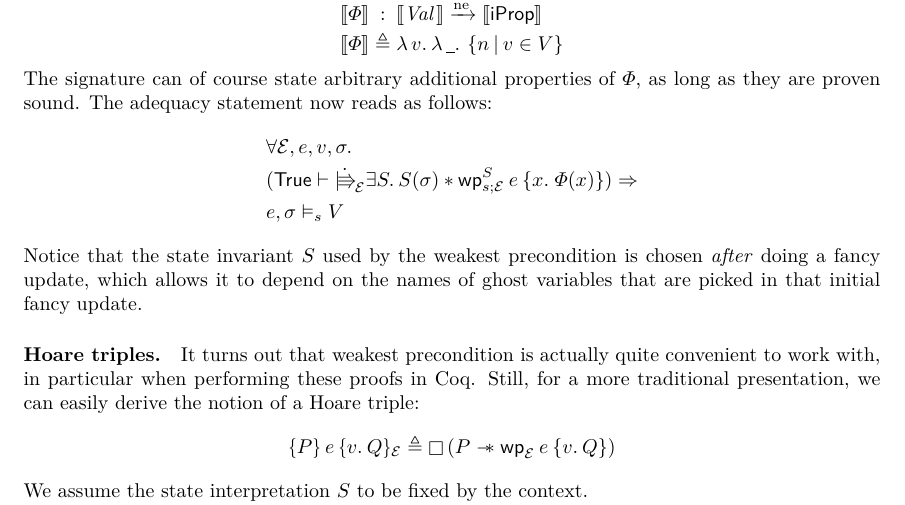
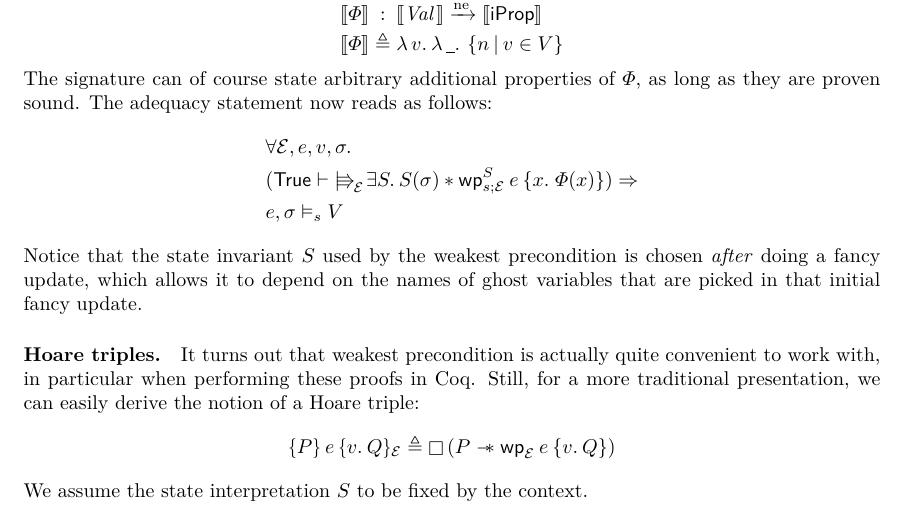
Before and after one commit to izgzhen/iris-coq, a LaTeX paper (docs/iris.tex, which reads docs/program-logic.tex): part of page 32 of 44, cut so that both start at the same text. Compiled offline with pdfLaTeX.

Commit message:
Fix typo in the documentation. Thanks to Joe for pointing that out.

```diff
--- a/docs/program-logic.tex
+++ b/docs/program-logic.tex
@@ -272,7 +272,7 @@ The signature can of course state arbitrary additional properties of $\pred$, as
 The adequacy statement now reads as follows:
 \begin{align*}
  &\All \mask, \expr, \val, \state.
- \\&( \TRUE \proves {\upd}_\mask \Exists \stateinterp. \stateinterp(\state) * \wpre[\stateinterp]{\expr}[\stuckness;\mask]{x.\; \pred(x)}) \Ra
+ \\&( \TRUE \proves \pvs[\mask] \Exists \stateinterp. \stateinterp(\state) * \wpre[\stateinterp]{\expr}[\stuckness;\mask]{x.\; \pred(x)}) \Ra
  \\&\expr, \state \vDash_\stuckness V
 \end{align*}
 Notice that the state invariant $S$ used by the weakest precondition is chosen \emph{after} doing a fancy update, which allows it to depend on the names of ghost variables that are picked in that initial fancy update.
```
